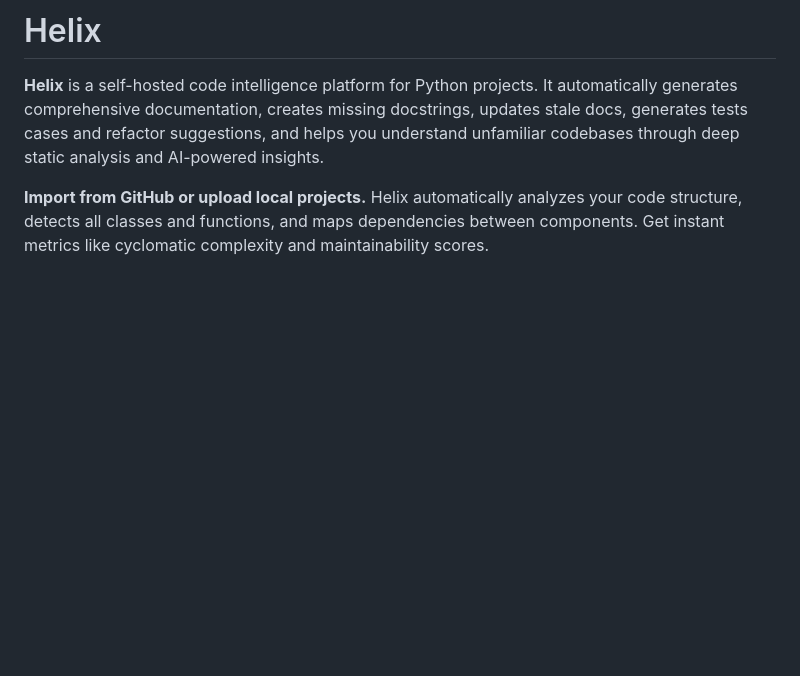
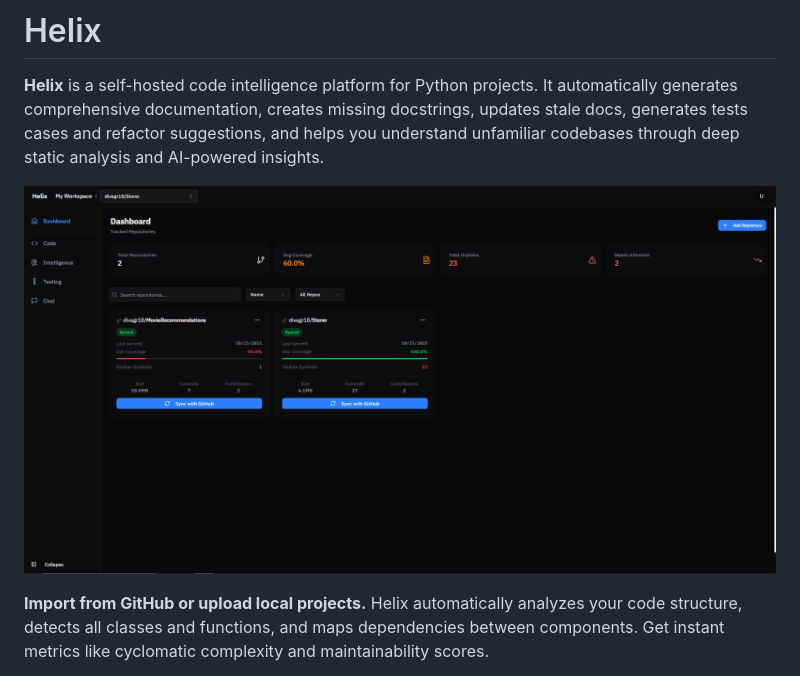
Before and after one commit to divagr18/Helix, a Markdown page: README.md, the part around the change. GitHub-like rendering; blank space fills up the shorter version.

Commit message:
Add dashboard screenshot to README
Added a screenshot of the dashboard to the README.

```diff
--- a/README.md
+++ b/README.md
@@ -1,6 +1,9 @@
 # Helix
 
 **Helix** is a self-hosted code intelligence platform for Python projects. It automatically generates comprehensive documentation, creates missing docstrings, updates stale docs, generates tests cases and refactor suggestions, and helps you understand unfamiliar codebases through deep static analysis and AI-powered insights.
+
+![Dashboard](screenshots/HomePage.png)
+
 
 **Import from GitHub or upload local projects.** Helix automatically analyzes your code structure, detects all classes and functions, and maps dependencies between components. Get instant metrics like cyclomatic complexity and maintainability scores.
 
```
